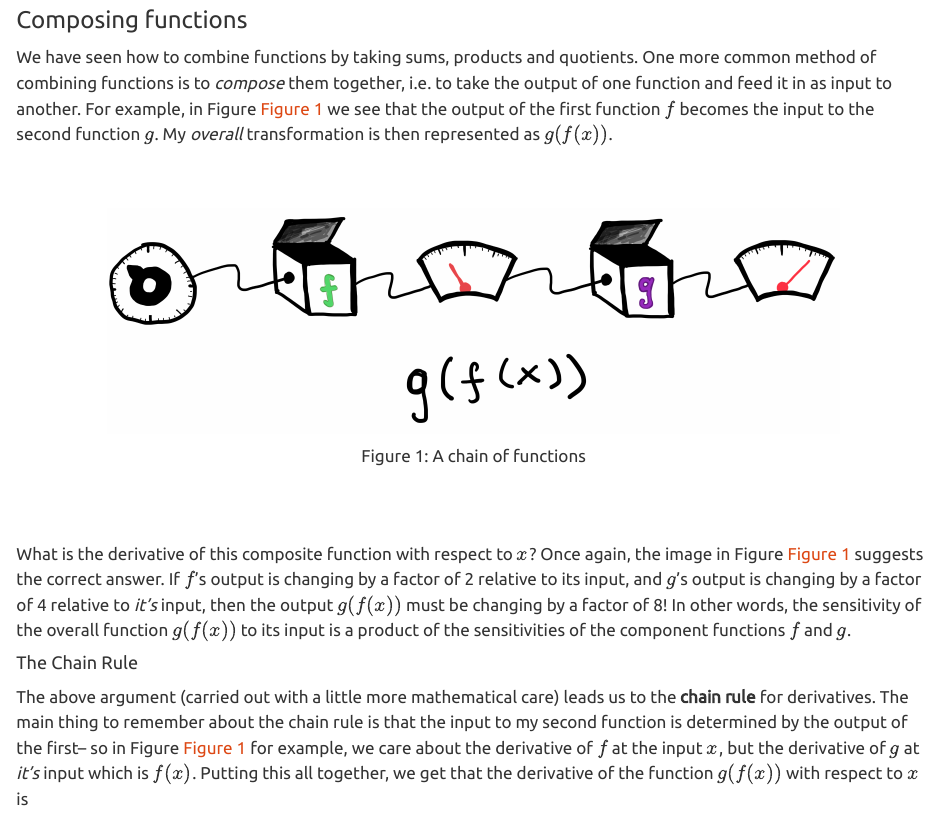
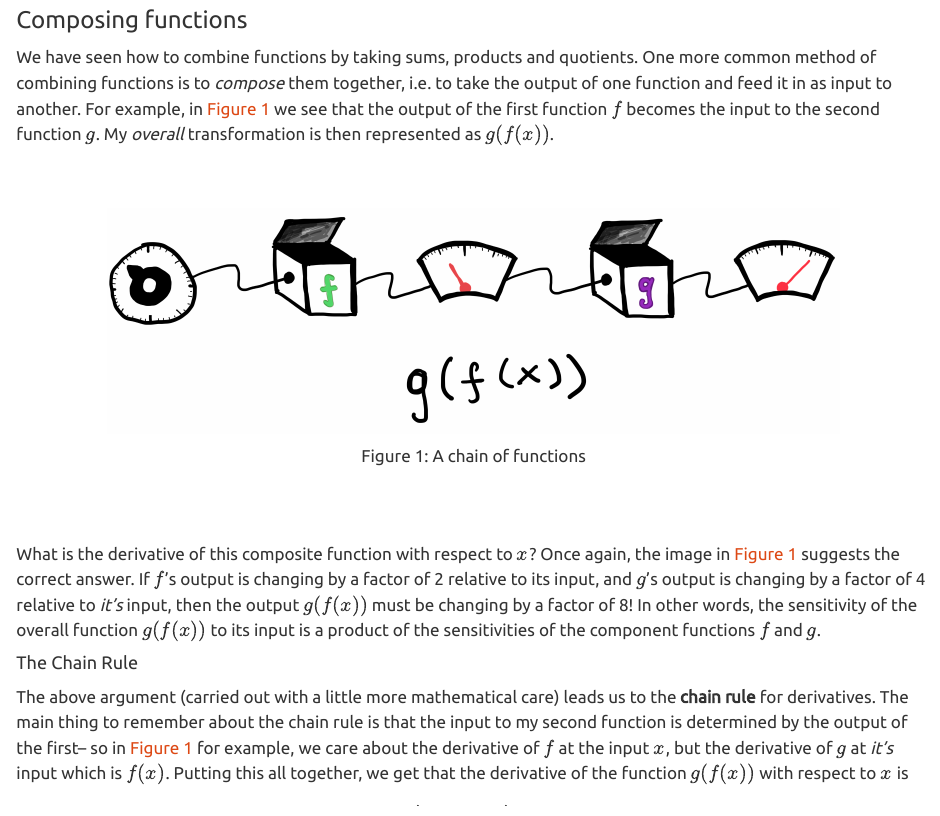
Before and after one commit to p-bajpai/mds-math-review, a Quarto document (modules/module1/module1-03-chain-rule.qmd): the page in a window 1100 px wide, from 130 px down. Rendered offline with R 4.5, knitr and Pandoc in place of Quarto, with nearby package versions.

Commit message:
update chain rule

```diff
--- a/modules/module1/module1-03-chain-rule.qmd
+++ b/modules/module1/module1-03-chain-rule.qmd
@@ -12,7 +12,7 @@ format:
 
 ### Composing functions
 
-We have seen how to combine functions by taking sums, products and quotients. One more common method of combining functions is to *compose* them together, i.e. to take the output of one function and feed it in as input to another. For example, in Figure @fig-chain we see that the output of the first function $f$ becomes the input to the second function $g$. My *overall* transformation is then represented as $g(f(x))$.
+We have seen how to combine functions by taking sums, products and quotients. One more common method of combining functions is to *compose* them together, i.e. to take the output of one function and feed it in as input to another. For example, in @fig-chain we see that the output of the first function $f$ becomes the input to the second function $g$. My *overall* transformation is then represented as $g(f(x))$.
 
 <br><br>
 <center>
@@ -24,11 +24,11 @@ A chain of functions
 </center>
 <br><br>
 
-What is the derivative of this composite function with respect to $x$? Once again, the image in Figure @fig-chain suggests the correct answer. If $f$'s output is changing by a factor of 2 relative to its input, and $g$'s output is changing by a factor of 4 relative to *it's* input, then the output $g(f(x))$ must be changing by a factor of 8! In other words, the sensitivity of the overall function $g(f(x))$ to its input is a product of the sensitivities of the component functions $f$ and $g$.
+What is the derivative of this composite function with respect to $x$? Once again, the image in @fig-chain suggests the correct answer. If $f$'s output is changing by a factor of 2 relative to its input, and $g$'s output is changing by a factor of 4 relative to *it's* input, then the output $g(f(x))$ must be changing by a factor of 8! In other words, the sensitivity of the overall function $g(f(x))$ to its input is a product of the sensitivities of the component functions $f$ and $g$.
 
 #### The Chain Rule
 
-The above argument (carried out with a little more mathematical care) leads us to the **chain rule** for derivatives. The main thing to remember about the chain rule is that the input to my second function is determined by the output of the first-- so in Figure @fig-chain for example, we care about the derivative of $f$ at the input $x$, but the derivative of $g$ at *it's* input which is $f(x)$. Putting this all together, we get that the derivative of the function $g(f(x))$ with respect to $x$ is
+The above argument (carried out with a little more mathematical care) leads us to the **chain rule** for derivatives. The main thing to remember about the chain rule is that the input to my second function is determined by the output of the first-- so in @fig-chain for example, we care about the derivative of $f$ at the input $x$, but the derivative of $g$ at *it's* input which is $f(x)$. Putting this all together, we get that the derivative of the function $g(f(x))$ with respect to $x$ is
 
 $$
 g'(f(x))\cdot f'(x).
```
